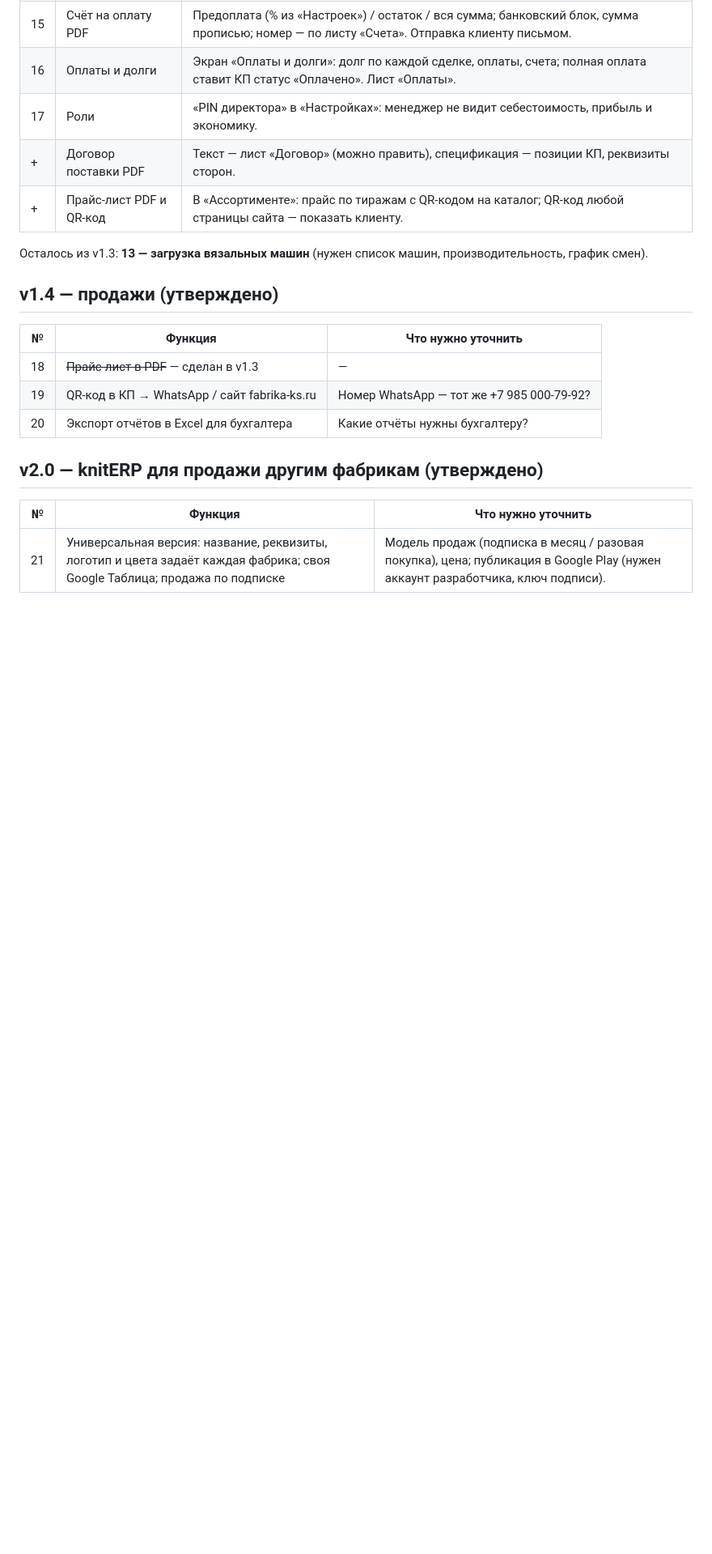
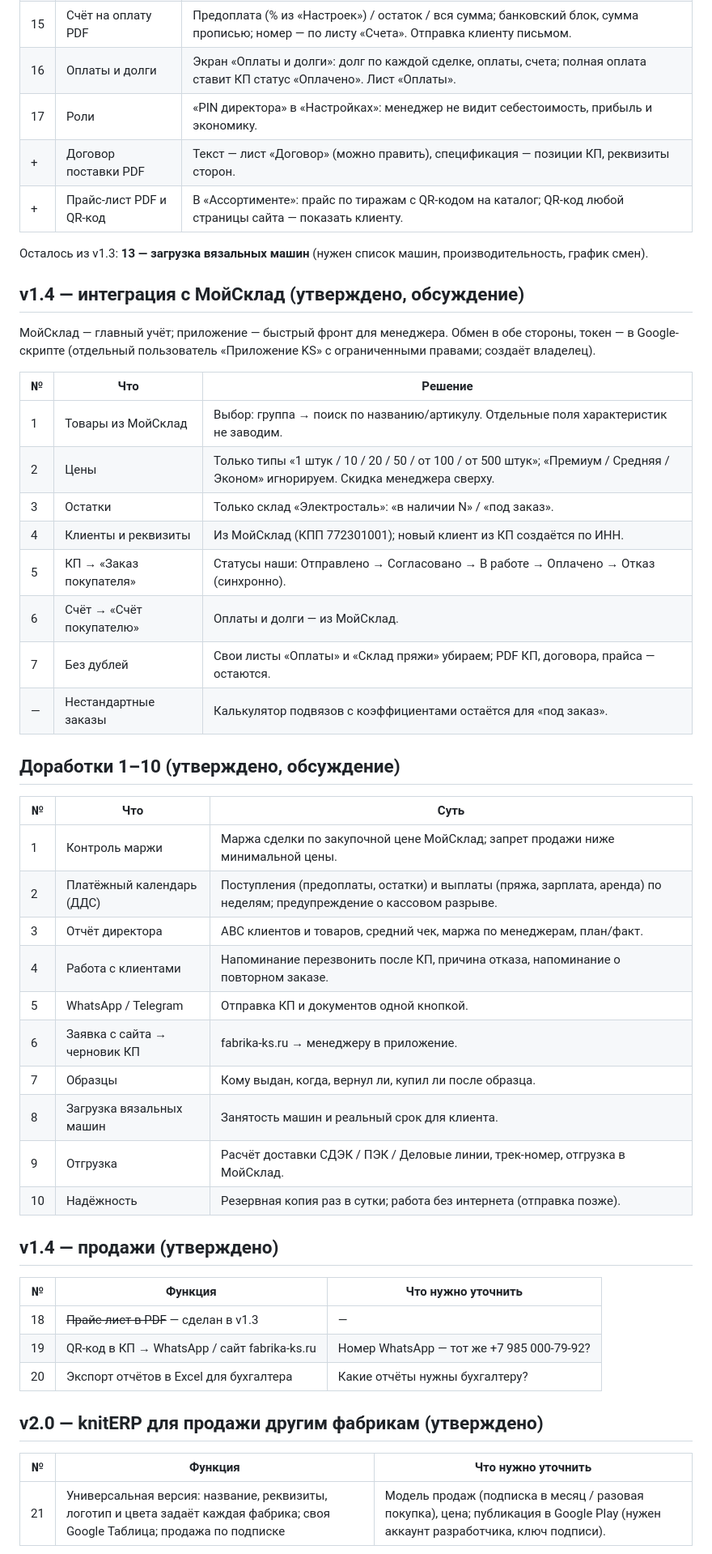
Before and after one commit to basilsolanji-hash/KS, a Markdown page: ROADMAP.md, the part around the change. Shown at 81% size. GitHub-like rendering; blank space fills up the shorter version.

Commit message:
Roadmap: MoySklad integration and improvements 1-10 (agreed, under discussion)
Co-Authored-By: Claude Opus 5.5 <noreply@anthropic.com>
Claude-Session: https://claude.ai/code/session_01H4JBrQHoyHc1j2Pv9rwcm5

```diff
--- a/ROADMAP.md
+++ b/ROADMAP.md
@@ -62,6 +62,36 @@
 
 Осталось из v1.3: **13 — загрузка вязальных машин** (нужен список машин, производительность, график смен).
 
+## v1.4 — интеграция с МойСклад (утверждено, обсуждение)
+
+МойСклад — главный учёт; приложение — быстрый фронт для менеджера. Обмен в обе стороны, токен — в Google-скрипте (отдельный пользователь «Приложение KS» с ограниченными правами; создаёт владелец).
+
+| № | Что | Решение |
+|---|---|---|
+| 1 | Товары из МойСклад | Выбор: группа → поиск по названию/артикулу. Отдельные поля характеристик не заводим. |
+| 2 | Цены | Только типы «1 штук / 10 / 20 / 50 / от 100 / от 500 штук»; «Премиум / Средняя / Эконом» игнорируем. Скидка менеджера сверху. |
+| 3 | Остатки | Только склад «Электросталь»: «в наличии N» / «под заказ». |
+| 4 | Клиенты и реквизиты | Из МойСклад (КПП 772301001); новый клиент из КП создаётся по ИНН. |
+| 5 | КП → «Заказ покупателя» | Статусы наши: Отправлено → Согласовано → В работе → Оплачено → Отказ (синхронно). |
+| 6 | Счёт → «Счёт покупателю» | Оплаты и долги — из МойСклад. |
+| 7 | Без дублей | Свои листы «Оплаты» и «Склад пряжи» убираем; PDF КП, договора, прайса — остаются. |
+| — | Нестандартные заказы | Калькулятор подвязов с коэффициентами остаётся для «под заказ». |
+
+## Доработки 1–10 (утверждено, обсуждение)
+
+| № | Что | Суть |
+|---|---|---|
+| 1 | Контроль маржи | Маржа сделки по закупочной цене МойСклад; запрет продажи ниже минимальной цены. |
+| 2 | Платёжный календарь (ДДС) | Поступления (предоплаты, остатки) и выплаты (пряжа, зарплата, аренда) по неделям; предупреждение о кассовом разрыве. |
+| 3 | Отчёт директора | ABC клиентов и товаров, средний чек, маржа по менеджерам, план/факт. |
+| 4 | Работа с клиентами | Напоминание перезвонить после КП, причина отказа, напоминание о повторном заказе. |
+| 5 | WhatsApp / Telegram | Отправка КП и документов одной кнопкой. |
+| 6 | Заявка с сайта → черновик КП | fabrika-ks.ru → менеджеру в приложение. |
+| 7 | Образцы | Кому выдан, когда, вернул ли, купил ли после образца. |
+| 8 | Загрузка вязальных машин | Занятость машин и реальный срок для клиента. |
+| 9 | Отгрузка | Расчёт доставки СДЭК / ПЭК / Деловые линии, трек-номер, отгрузка в МойСклад. |
+| 10 | Надёжность | Резервная копия раз в сутки; работа без интернета (отправка позже). |
+
 ## v1.4 — продажи (утверждено)
 
 | № | Функция | Что нужно уточнить |
```
